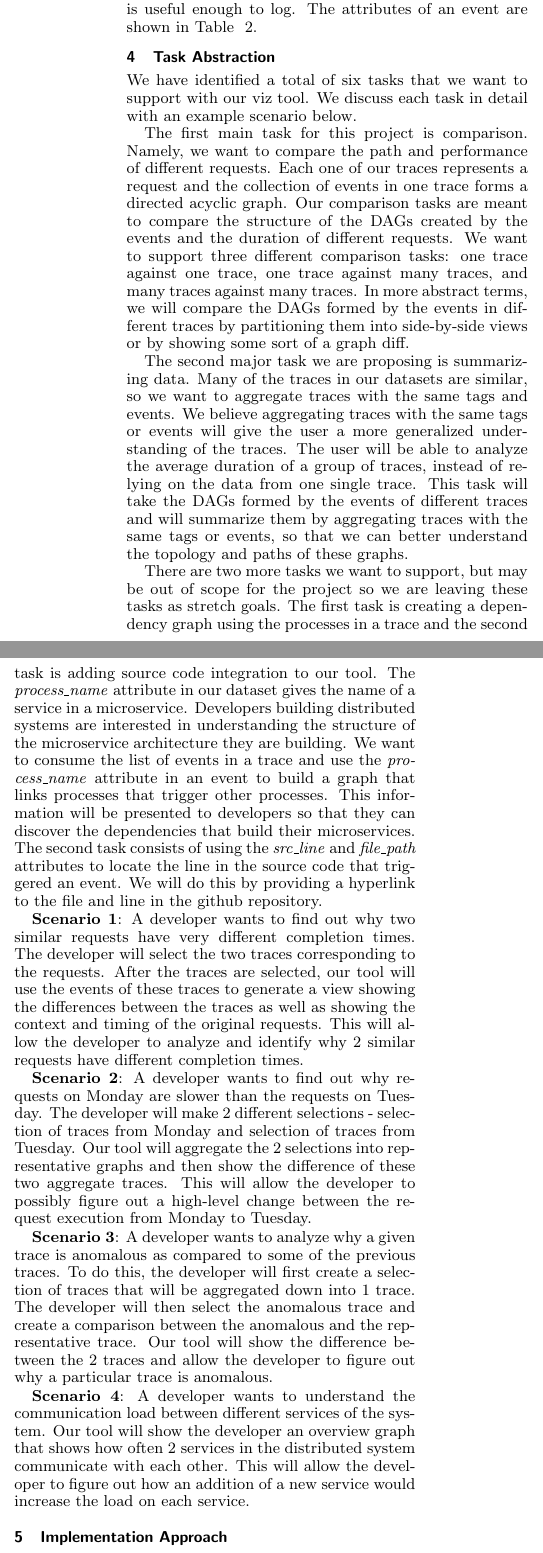
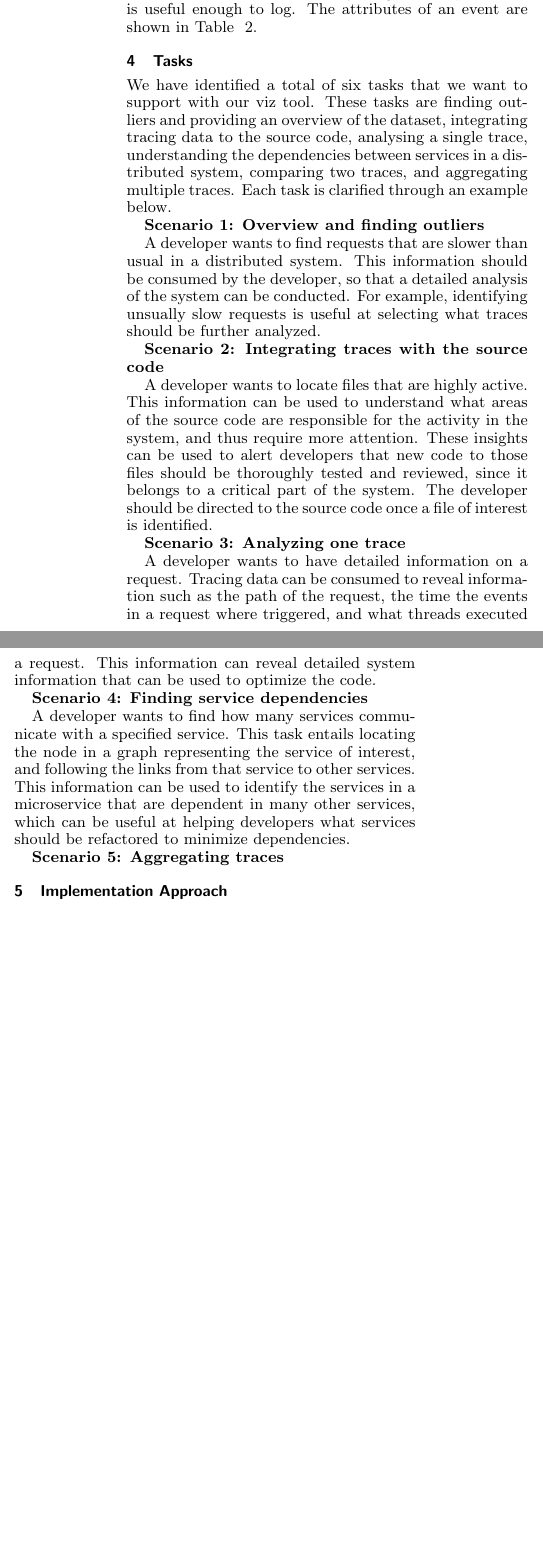
Before and after one commit to vaastav/TraViz, a LaTeX document (report/report.tex, which reads report/task.tex): two parts of the columns of page 3 of 7, joined at a grey line, cut so that both start at the same text, the shorter picture padded with empty space. Compiled offline with pdfLaTeX.

Commit message:
Scenario 1 to 4 completed

```diff
--- a/report/task.tex
+++ b/report/task.tex
@@ -1,51 +1,33 @@
-\section{Task Abstraction}
+\section{Tasks}
 
-We have identified a total of six tasks that we want to support with our viz tool.
-We discuss each task in detail with an example scenario below.
+We have identified a total of six tasks that we want to support with our viz tool. These tasks
+are finding outliers and providing an overview of the dataset, integrating tracing data to the source
+code, analysing a single trace, understanding the dependencies between services in a distributed system,
+comparing two traces, and aggregating multiple traces. Each task is clarified through an example below.
 
-The first main task for this project is comparison. Namely, we want to compare the path and performance of different
-requests. Each one of our traces represents a request and the collection of events in one trace forms a directed acyclic graph. Our
-comparison tasks are meant to compare the structure of the DAGs created by the events and the duration of different requests.
-We want to support three different comparison tasks: one trace against one trace, one trace against many traces, and many traces
-against many traces. In more abstract terms, we will compare the DAGs formed by the events in different traces by partitioning them
-into side-by-side views or by showing some sort of a graph diff.
+\textbf{Scenario 1: Overview and finding outliers}
 
-The second major task we are proposing is summarizing data. Many of the traces in our datasets are similar, so we want to
-aggregate traces with the same tags and events. We believe aggregating traces with the same tags or events will give the user
-a more generalized understanding of the traces. The user will be able to analyze the average duration of a group of traces, instead
-of relying on the data from one single trace. This task will take the DAGs formed by the events of different traces and will summarize
-them by aggregating traces with the same tags or events, so that we can better understand the topology and paths of these graphs.
+A developer wants to find requests that are slower than usual in a distributed system. This information should be consumed by the developer,
+so that a detailed analysis of the system can be conducted. For example, identifying unsually slow requests is useful at selecting what traces
+should be further analyzed.
 
-There are two more tasks we want to support, but may be out of scope for the project so we are leaving these tasks as stretch goals.
-The first task is creating a dependency graph using
-the processes in a trace and the second task is adding source code integration to our tool. The \textit{process\_name} attribute in
-our dataset gives the name of a service in a microservice.
-Developers building distributed systems are interested in understanding the structure of the microservice
-architecture they are building. We want to consume the list of events in a trace and use the \textit{process\_name} attribute in an
-event to build a graph that links processes that trigger other processes. This information will be presented to developers so that
-they can discover the dependencies that build their microservices.
-The second task consists of using the \textit{src\_line} and \textit{file\_path}
-attributes to locate the line in the source code that triggered an event. We will do this by providing a hyperlink to the file and line
-in the github repository.
+\textbf{Scenario 2: Integrating traces with the source code}
 
-\textbf{Scenario 1}: A developer wants to find out why two similar requests have very different
-completion times. The developer will select the two traces corresponding to the requests. After the traces are selected, our tool will
-use the events of these traces to generate a view showing the differences between the traces as well as showing the
-context and timing of the original requests. This will allow the developer to analyze and identify why 2 similar requests have
-different completion times.
+A developer wants to locate files that are highly active. This information can be used to understand what areas of the source code are responsible
+for the activity in the system, and thus require more attention. These insights can be used to alert developers that new code to those files should
+be thoroughly tested and reviewed, since it belongs to a critical part of the system. The developer should be directed to the source code once a file of
+interest is identified.
 
- \textbf{Scenario 2}: A developer wants to find out why requests on Monday are
-slower than the requests on Tuesday. The developer will make 2 different selections - selection of traces from Monday and selection
-of traces from Tuesday. Our tool will aggregate the 2 selections into representative graphs and then show the difference of these
-two aggregate traces. This will allow the developer to possibly figure out a high-level change between the request execution from
-Monday to Tuesday.
+\textbf{Scenario 3: Analyzing one trace}
 
- \textbf{Scenario 3}: A developer wants to analyze why a given trace is anomalous as compared to some of the previous
-traces. To do this, the developer will first create a selection of traces that will be aggregated down into 1 trace. The developer
-will then select the anomalous trace and create a comparison between the anomalous and the representative trace.
-Our tool will show the difference between the 2 traces and allow the developer to figure out why a particular trace is anomalous.
+A developer wants to have detailed information on a request. Tracing data can be consumed to reveal information such as the path of the request, the
+time the events in a request where triggered, and what threads executed a request. This information can reveal detailed system information that can be
+used to optimize the code.
 
- \textbf{Scenario 4}: A developer wants to understand the communication load between different services of the system.
-Our tool will show the developer an overview graph that shows how often 2 services in the distributed system communicate
-with each other. This will allow the developer to figure out how an addition of a new service would increase the load on each
-service.
+\textbf{Scenario 4: Finding service dependencies}
+
+A developer wants to find how many services communicate with a specified service. This task entails locating the node in a graph representing the service of interest,
+and following the links from that service to other services. This information can be used to identify the services in a microservice that are dependent in many other
+services, which can be useful at helping developers what services should be refactored to minimize dependencies.
+
+\textbf{Scenario 5: Aggregating traces}
```
Also changed, not shown: report/solution.tex (+4 -4 lines).
